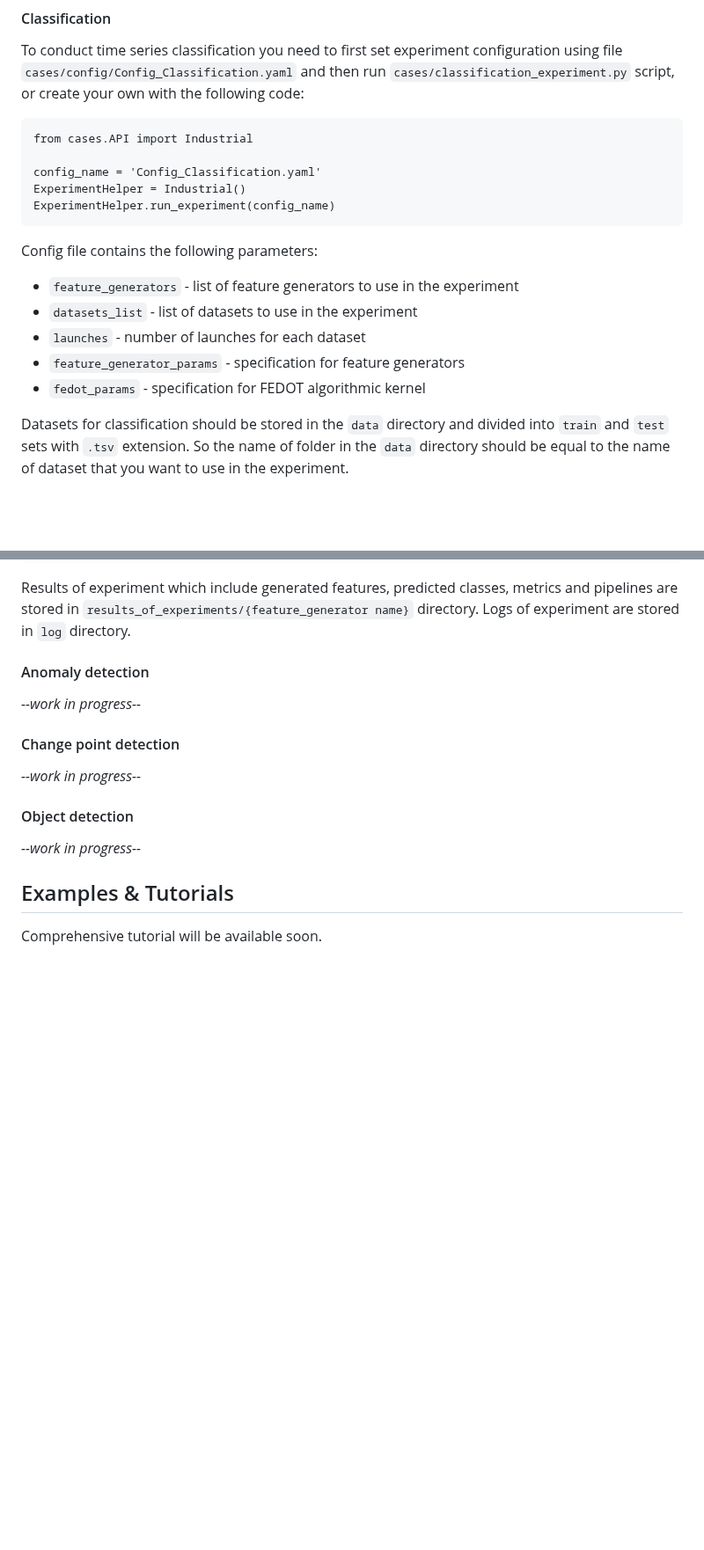
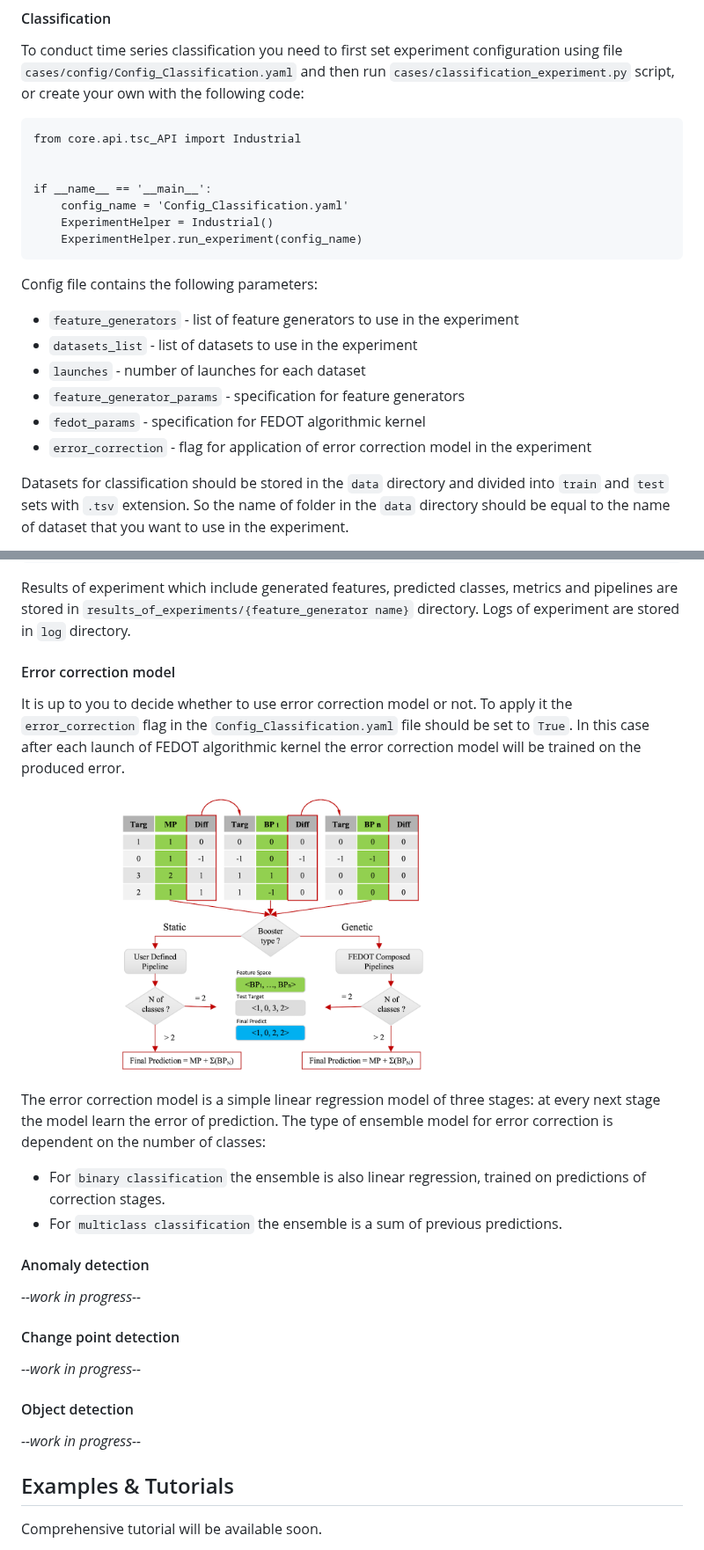
Before and after one commit to aimclub/Fedot.Industrial, a Markdown page: README.md, 2 parts joined by grey strips. Shown at 88% size. Rendered like a GitHub page; pictures changed too: doc/ec_model.png (added); blank space fills up the shorter version.

Commit message:
readme update for error correction model and time series classification

```diff
--- a/README.md
+++ b/README.md
@@ -46,11 +46,13 @@ set experiment configuration using file `cases/config/Config_Classification.yaml
 and then run `cases/classification_experiment.py` script, or create your own
 with the following code:
 
-    from cases.API import Industrial
+    from core.api.tsc_API import Industrial
 
-    config_name = 'Config_Classification.yaml'
-    ExperimentHelper = Industrial()
-    ExperimentHelper.run_experiment(config_name)
+
+    if __name__ == '__main__':
+        config_name = 'Config_Classification.yaml'
+        ExperimentHelper = Industrial()
+        ExperimentHelper.run_experiment(config_name)
 
 Config file contains the following parameters:
 
@@ -59,6 +61,7 @@ Config file contains the following parameters:
 - `launches` - number of launches for each dataset
 - `feature_generator_params` - specification for feature generators
 - `fedot_params` - specification for FEDOT algorithmic kernel
+- `error_correction` - flag for application of error correction model in the experiment
 
 Datasets for classification should be stored in the `data` directory and
 divided into `train` and `test` sets with `.tsv` extension. So the name of folder
@@ -79,6 +82,23 @@ you need to specify the list of feature generators:
 Results of experiment which include generated features, predicted classes, metrics and
 pipelines are stored in `results_of_experiments/{feature_generator name}` directory.
 Logs of experiment are stored in `log` directory.
+
+#### Error correction model
+
+It is up to you to decide whether to use error correction model or not. To apply it the `error_correction`
+flag in the `Config_Classification.yaml` file should be set to `True`.
+In this case after each launch of FEDOT algorithmic kernel the error correction model will be trained on the
+produced error.
+
+![](doc/ec_model.png)
+
+The error correction model is a simple linear regression model of
+three stages: at every next stage the model learn the error of
+prediction. The type of ensemble model for error correction is dependent
+on the number of classes:
+- For `binary classification` the ensemble is also
+linear regression, trained on predictions of correction stages.
+- For `multiclass classification` the ensemble is a sum of previous predictions.
 
 #### Anomaly detection
 *--work in progress--*
```
